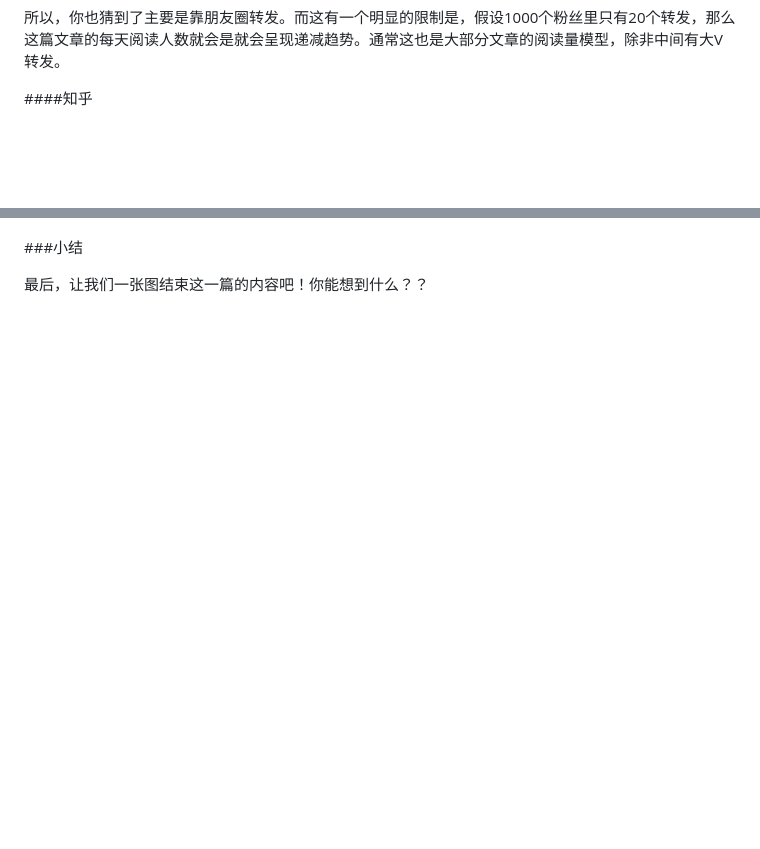
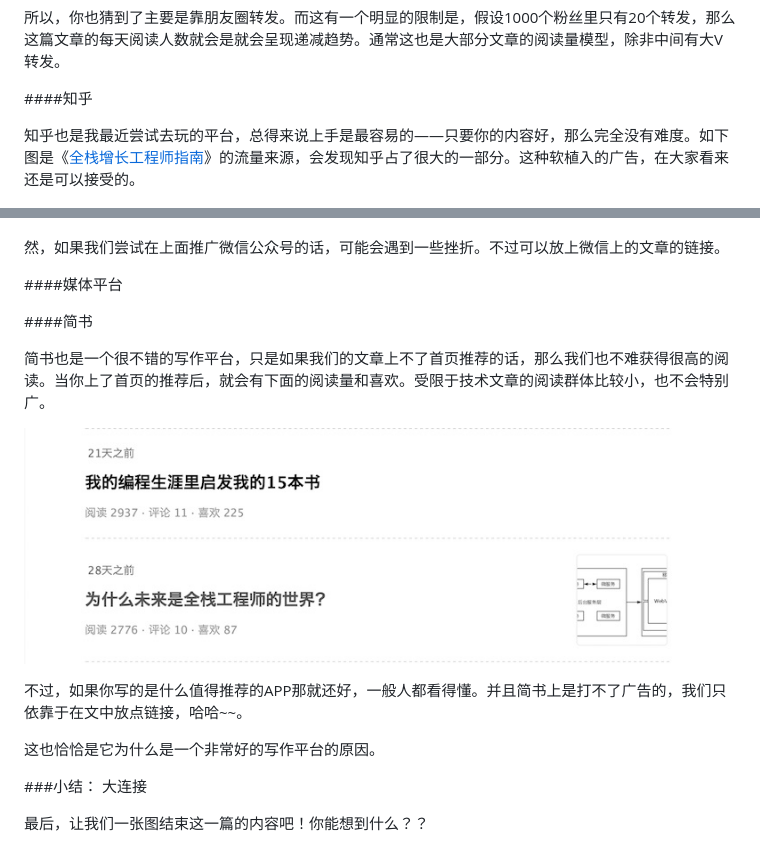
Before and after one commit to CuityMiko/beautiful-content, a Markdown page: chapters/chapter1.md, 2 parts joined by grey strips. Rendered like a GitHub page; pictures changed too: images/jianshu.jpg (added); blank space fills up the shorter version.

Commit message:
add Jianshu & Zhihu

```diff
--- a/chapters/chapter1.md
+++ b/chapters/chapter1.md
@@ -157,10 +157,27 @@
 
 ####知乎
 
+知乎也是我最近尝试去玩的平台，总得来说上手是最容易的——只要你的内容好，那么完全没有难度。如下图是《[全栈增长工程师指南](https://github.com/phodal/growth-ebook)》的流量来源，会发现知乎占了很大的一部分。这种软植入的广告，在大家看来还是可以接受的。
 
 ![zhihu.jpg](../images/zhihu.jpg)
 
-###小结
+然，如果我们尝试在上面推广微信公众号的话，可能会遇到一些挫折。不过可以放上微信上的文章的链接。
+
+####媒体平台
+
+
+
+####简书
+
+简书也是一个很不错的写作平台，只是如果我们的文章上不了首页推荐的话，那么我们也不难获得很高的阅读。当你上了首页的推荐后，就会有下面的阅读量和喜欢。受限于技术文章的阅读群体比较小，也不会特别广。
+
+![jianshu.jpg](../images/jianshu.jpg)
+
+不过，如果你写的是什么值得推荐的APP那就还好，一般人都看得懂。并且简书上是打不了广告的，我们只依靠于在文中放点链接，哈哈~~。
+
+这也恰恰是它为什么是一个非常好的写作平台的原因。
+
+###小结： 大连接
 
 最后，让我们一张图结束这一篇的内容吧！你能想到什么？？
 
```
